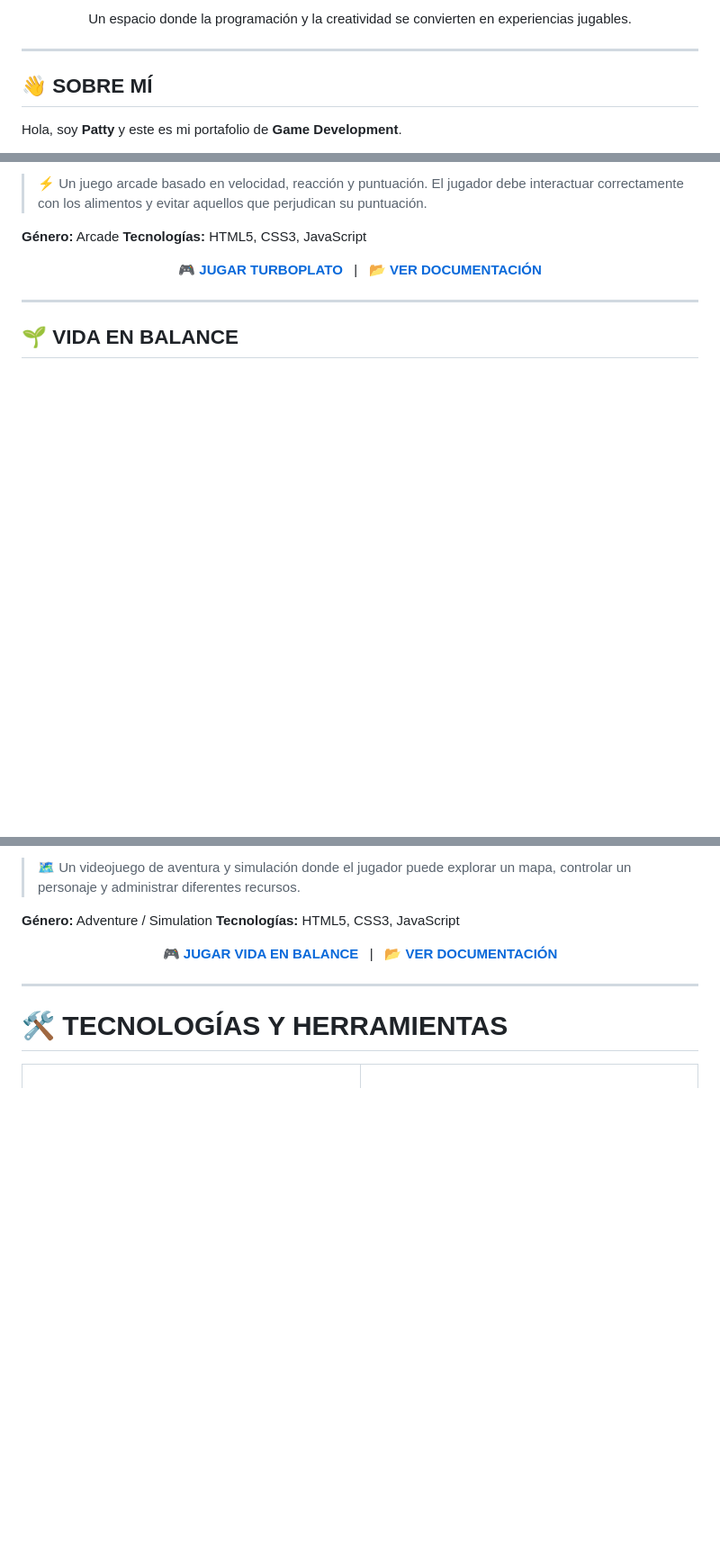
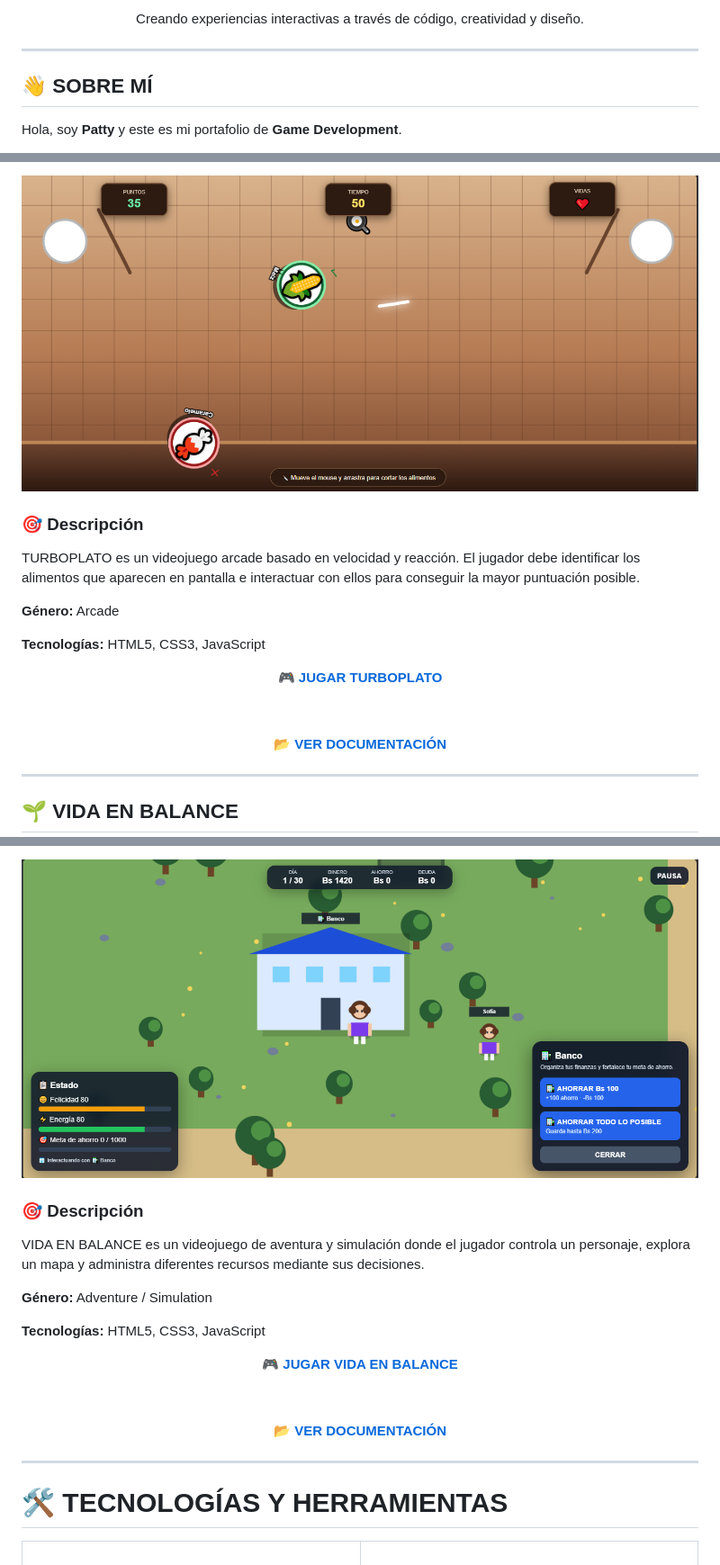
Before and after one commit to Pattybln/game-development-portfolio, a Markdown page: README.md, 3 parts joined by grey strips. Shown at 90% size. Drawn GitHub-style; blank space fills up the shorter version.

Commit message:
Mejorar diseño visual del portafolio PQ GameForge

```diff
--- a/README.md
+++ b/README.md
@@ -14,7 +8,7 @@
 
-<p align="center">
-  Un espacio donde la programación y la creatividad se convierten en experiencias jugables.
-</p>
+Creando experiencias interactivas a través de código, creatividad y diseño.
+
+</div>
 
 ---
 
@@ -110,15 +108,27 @@ HTML5 • CSS3 • JavaScript</p>
 
-> ⚡ Un juego arcade basado en velocidad, reacción y puntuación. El jugador debe interactuar correctamente con los alimentos y evitar aquellos que perjudican su puntuación.
+<img src="./TURBOPLATO/turboplato-gameplay.png" alt="Gameplay de TURBOPLATO" width="850">
+
+</div>
+
+### 🎯 Descripción
+
+TURBOPLATO es un videojuego arcade basado en velocidad y reacción. El jugador debe identificar los alimentos que aparecen en pantalla e interactuar con ellos para conseguir la mayor puntuación posible.
 
 **Género:** Arcade
+
 **Tecnologías:** HTML5, CSS3, JavaScript
 
-<p align="center">
-  <a href="https://pattybln.github.io/game-development-portfolio/TURBOPLATO/">
-    🎮 <strong>JUGAR TURBOPLATO</strong>
-  </a>
-  &nbsp;&nbsp;|&nbsp;&nbsp;
-  <a href="./TURBOPLATO">
-    📂 <strong>VER DOCUMENTACIÓN</strong>
-  </a>
-</p>
+<div align="center">
+
+<a href="https://pattybln.github.io/game-development-portfolio/TURBOPLATO/">
+
+🎮 **JUGAR TURBOPLATO**
+
+</a>
+
+
+
+<a href="./TURBOPLATO">
+
+📂 **VER DOCUMENTACIÓN**
+
@@ -133,15 +144,27 @@ HTML5 • CSS3 • JavaScript</p>
 
-> 🗺️ Un videojuego de aventura y simulación donde el jugador puede explorar un mapa, controlar un personaje y administrar diferentes recursos.
+<img src="./VIDA-EN-BALANCE/vida-en-balance-gameplay.png" alt="Gameplay de VIDA EN BALANCE" width="850">
+
+</div>
+
+### 🎯 Descripción
+
+VIDA EN BALANCE es un videojuego de aventura y simulación donde el jugador controla un personaje, explora un mapa y administra diferentes recursos mediante sus decisiones.
 
 **Género:** Adventure / Simulation
+
 **Tecnologías:** HTML5, CSS3, JavaScript
 
-<p align="center">
-  <a href="https://pattybln.github.io/game-development-portfolio/VIDA-EN-BALANCE/">
-    🎮 <strong>JUGAR VIDA EN BALANCE</strong>
-  </a>
-  &nbsp;&nbsp;|&nbsp;&nbsp;
-  <a href="./VIDA-EN-BALANCE">
-    📂 <strong>VER DOCUMENTACIÓN</strong>
-  </a>
-</p>
+<div align="center">
+
+<a href="https://pattybln.github.io/game-development-portfolio/VIDA-EN-BALANCE/">
+
+🎮 **JUGAR VIDA EN BALANCE**
+
+</a>
+
+
+
+<a href="./VIDA-EN-BALANCE">
+
+📂 **VER DOCUMENTACIÓN**
+
```
Also changed, not shown: other parts of README.md (+69 -65 lines).
